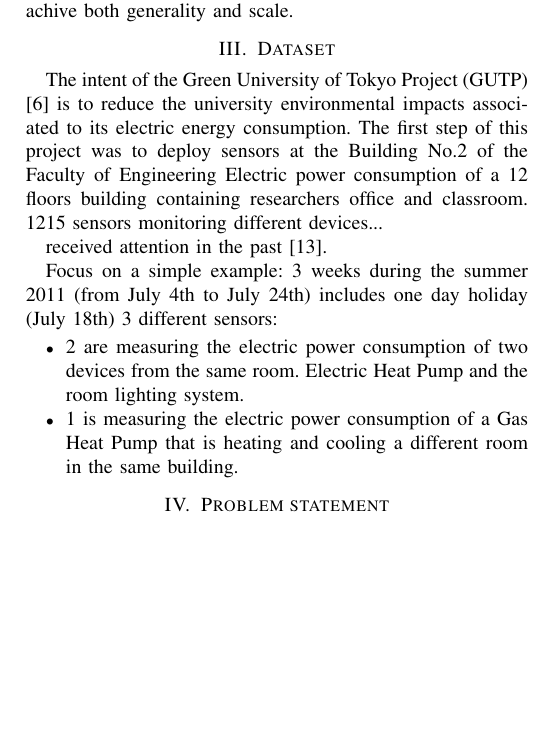
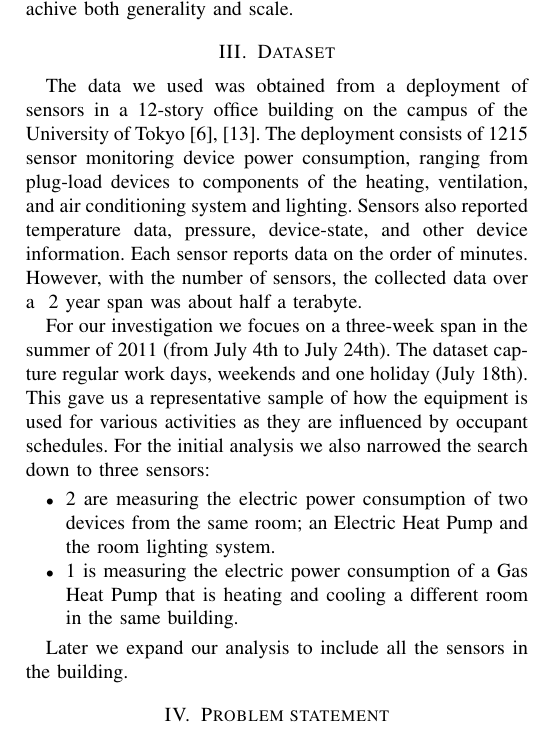
Before and after one commit to jortizcs/papers, a LaTeX paper (IoT-App2012.tex, which reads dataset.tex): part of one column of page 2 of 6, cut so that both start at the same text, the shorter picture padded with empty space. Compiled offline with pdfLaTeX.

Commit message:
first draft of dataset description

```diff
--- a/dataset.tex
+++ b/dataset.tex
@@ -1,18 +1,32 @@
 \section{Dataset}
-The intent of the Green University of Tokyo Project (GUTP) \cite{gutp} is to reduce the university environmental impacts associated to its electric energy consumption.
-The first step of this project was to deploy sensors at the Building No.2 of the Faculty of Engineering
-Electric power consumption of a 12 floors building containing researchers office and classroom.
-1215 sensors monitoring different devices...
+The data we used was obtained from a deployment of sensors in a 12-story office building
+on the campus of the University of Tokyo~\cite{gutp, ogawa:lncs2011}.  The deployment consists of
+1215 sensor monitoring device power consumption, ranging from plug-load devices to components of the
+heating, ventilation, and air conditioning system and lighting.  Sensors also reported temperature
+data, pressure, device-state, and other device information.  Each sensor reports data on the
+order of minutes.  However, with the number of sensors, the collected data over a ~2 year
+span was about half a terabyte.
 
-received attention in the past \cite{ogawa:lncs2011}.
+% The intent of the Green University of Tokyo Project (GUTP) \cite{gutp} is to reduce the university environmental impacts associated to its electric energy consumption.
+% The first step of this project was to deploy sensors at the Building No.2 of the Faculty of Engineering
+% Electric power consumption of a 12 floors building containing researchers office and classroom.
+% 1215 sensors monitoring different devices...
 
-Focus on a simple example: 3 weeks during the summer 2011 (from July 4th to July 24th)
-includes one day holiday (July 18th)
-3 different sensors:
+%received attention in the past \cite{ogawa:lncs2011}.
+
+For our investigation we focues on a three-week span in the summer of 2011 (from July 4th to July 24th).
+The dataset capture regular work days, weekends and one holiday (July 18th).  This gave us a representative sample
+of how the equipment is used for various activities as they are influenced by occupant schedules.  For the initial
+analysis we also narrowed the search down to three sensors:
+
+% includes one day holiday (July 18th)
+% 3 different sensors:
 \begin{itemize}
- \item 2 are measuring the electric power consumption of two devices from the same room. Electric Heat Pump and the room lighting system.
+ \item 2 are measuring the electric power consumption of two devices from the same room; an Electric Heat Pump and the room lighting system.
  \item 1 is measuring the electric power consumption of a Gas Heat Pump that is heating and cooling a different room in the same building.
 \end{itemize}
+
+Later we expand our analysis to include all the sensors in the building.
 
 \section{Problem statement}\label{problem}
 Find device correlation at large spatial and time scales.
```
